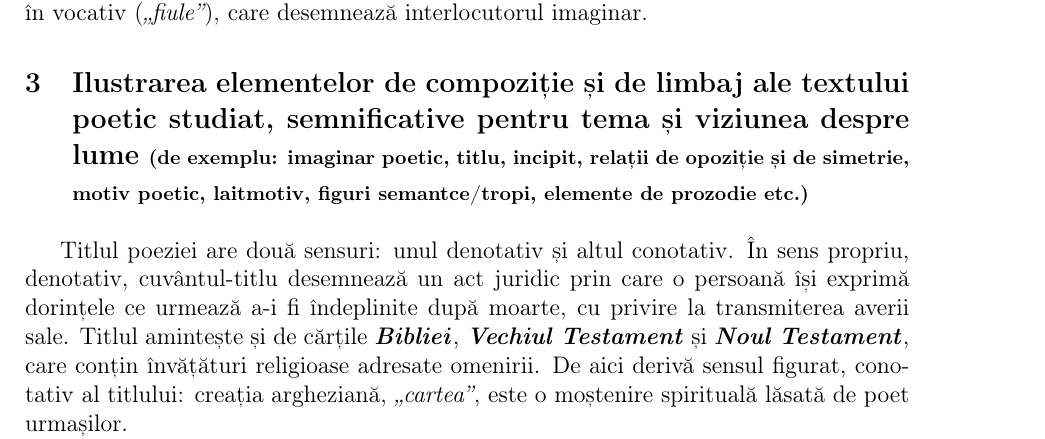
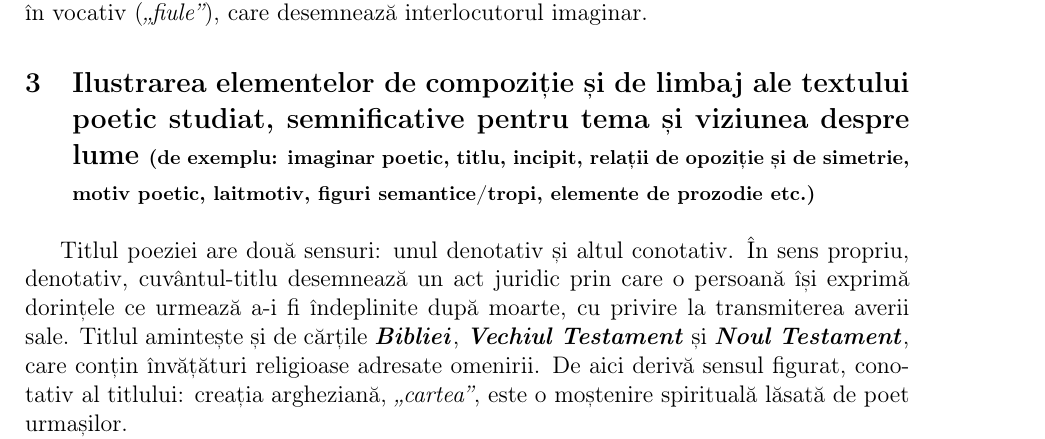
Before and after one commit to Andy3153/eseuri_bac_romana, a LaTeX document (2022.02.19 („Testament” de Tudor Arghezi)/Eseu arta poetica/Eseu_arta_poetica.tex): part of page 2 of 3, cut so that both start at the same text. Compiled offline with pdfLaTeX.

Commit message:
testament

```diff
--- a/2022.02.19 („Testament” de Tudor Arghezi)/Eseu arta poetica/Eseu_arta_poetica.tex
+++ b/2022.02.19 („Testament” de Tudor Arghezi)/Eseu arta poetica/Eseu_arta_poetica.tex
@@ -75,7 +75,7 @@ Textul poetic este conceput ca un monolog adresat de tată unui fiu spiritual c
 %Poezia sa este o „carte”, adică un bun spiritual prin care scriitorul contribuie la emanciparea neamului său.
 
 
-\section{Ilustrarea elementelor de compoziție și de limbaj ale textului poetic studiat, semnificative pentru tema și viziunea despre lume {\footnotesize (de exemplu: imaginar poetic, titlu, incipit, relații de opoziție și de simetrie, motiv poetic, laitmotiv, figuri semantce/tropi, elemente de prozodie etc.)}}
+\section{Ilustrarea elementelor de compoziție și de limbaj ale textului poetic studiat, semnificative pentru tema și viziunea despre lume {\footnotesize (de exemplu: imaginar poetic, titlu, incipit, relații de opoziție și de simetrie, motiv poetic, laitmotiv, figuri semantice/tropi, elemente de prozodie etc.)}}
 
 Titlul poeziei are două sensuri: unul denotativ și altul conotativ. În sens propriu, denotativ, cuvântul-titlu desemnează un act juridic prin care o persoană își exprimă dorințele ce urmează a-i fi îndeplinite după moarte, cu privire la transmiterea averii sale. Titlul amintește și de cărțile \textbf{\textit{Bibliei}}, \textbf{\textit{Vechiul Testament}} și \textbf{\textit{Noul Testament}}, care conțin învățături religioase adresate omenirii. De aici derivă sensul figurat, conotativ al titlului: creația argheziană, \textit{„cartea”}, este o moștenire spirituală lăsată de poet urmașilor.
 
```
Also changed, not shown: 2022.02.19 („Testament” de Tudor Arghezi)/Eseu arta poetica/Eseu_arta_poetica.pdf (added).
